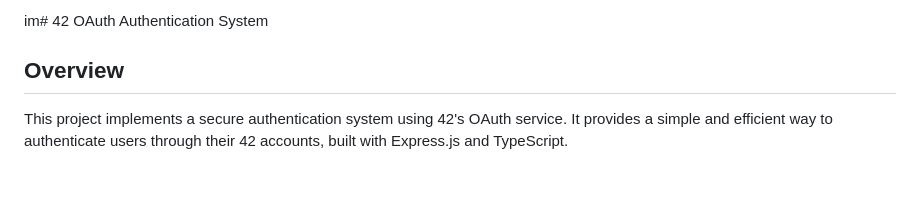
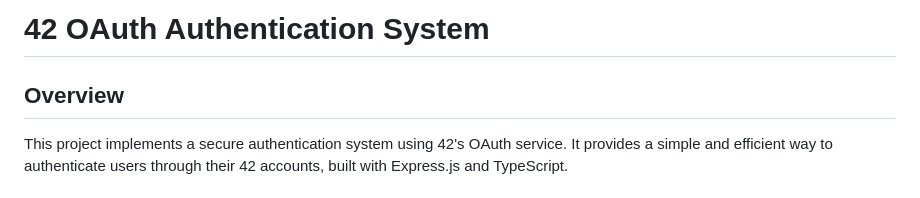
Before and after one commit to ygalsk/42LogIn_TypeScript, a Markdown page: README.md, the part around the change. Drawn GitHub-style.

Commit message:
Aktualisieren von README.md

```diff
--- a/README.md
+++ b/README.md
@@ -1,4 +1,4 @@
-im# 42 OAuth Authentication System
+# 42 OAuth Authentication System
 
 ## Overview
 This project implements a secure authentication system using 42's OAuth service. It provides a simple and efficient way to authenticate users through their 42 accounts, built with Express.js and TypeScript.
```
